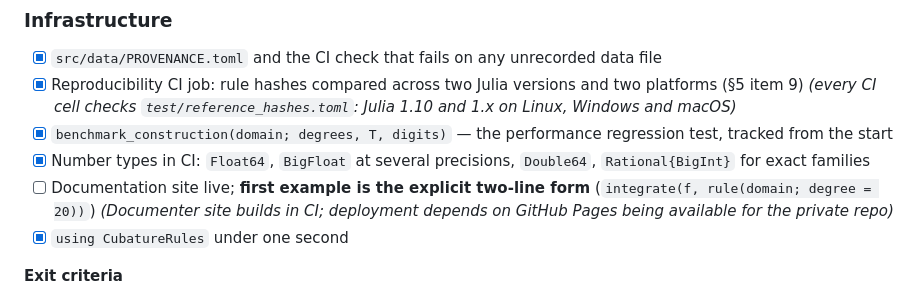
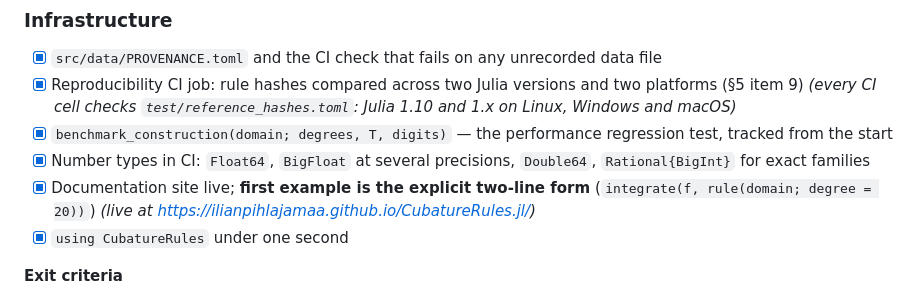
Before and after one commit to IlianPihlajamaa/CubatureRules.jl, a Markdown page: ROADMAP.md, the part around the change. Rendered like a GitHub page.

Commit message:
README: link the documentation site and CI
Co-Authored-By: Claude Opus 5 <noreply@anthropic.com>

```diff
--- a/ROADMAP.md
+++ b/ROADMAP.md
@@ -217,9 +217,9 @@ families and tooling on top of what lands here.
       test, tracked from the start
 - [x] Number types in CI: `Float64`, `BigFloat` at several precisions, `Double64`,
       `Rational{BigInt}` for exact families
-- [ ] Documentation site live; **first example is the explicit two-line form**
-      (`integrate(f, rule(domain; degree = 20))`) *(Documenter site builds in CI; deployment
-      depends on GitHub Pages being available for the private repo)*
+- [x] Documentation site live; **first example is the explicit two-line form**
+      (`integrate(f, rule(domain; degree = 20))`) *(live at
+      https://ilianpihlajamaa.github.io/CubatureRules.jl/)*
 - [x] `using CubatureRules` under one second
 
 **Exit criteria**
```
Also changed, not shown: README.md (+5 -0 lines).
